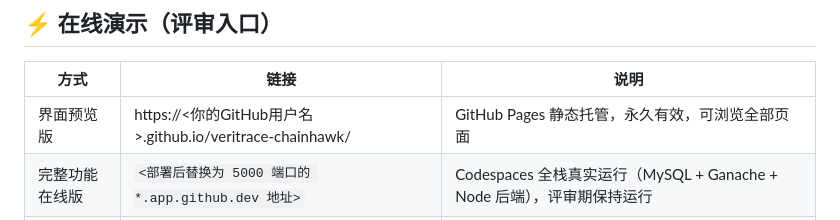
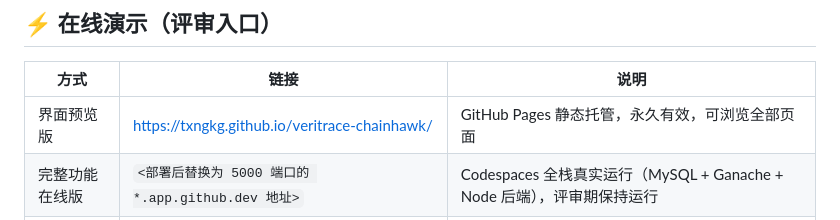
Before and after one commit to txngkg/veritrace-chainhawk, a Markdown page: README.md, the part around the change. GitHub-like rendering.

Commit message:
更新 README 在线演示链接为真实 Pages 地址

```diff
--- a/README.md
+++ b/README.md
@@ -7,7 +7,7 @@
 
 | 方式 | 链接 | 说明 |
 | --- | --- | --- |
-| 界面预览版 | https://\<你的GitHub用户名\>.github.io/veritrace-chainhawk/ | GitHub Pages 静态托管，永久有效，可浏览全部页面 |
+| 界面预览版 | https://txngkg.github.io/veritrace-chainhawk/ | GitHub Pages 静态托管，永久有效，可浏览全部页面 |
 | 完整功能在线版 | `<部署后替换为 5000 端口的 *.app.github.dev 地址>` | Codespaces 全栈真实运行（MySQL + Ganache + Node 后端），评审期保持运行 |
 | 本地完整部署 | 见「四、一键部署步骤」 | 推荐方式：可体验 MetaMask 签名转账全流程 |
 
```
